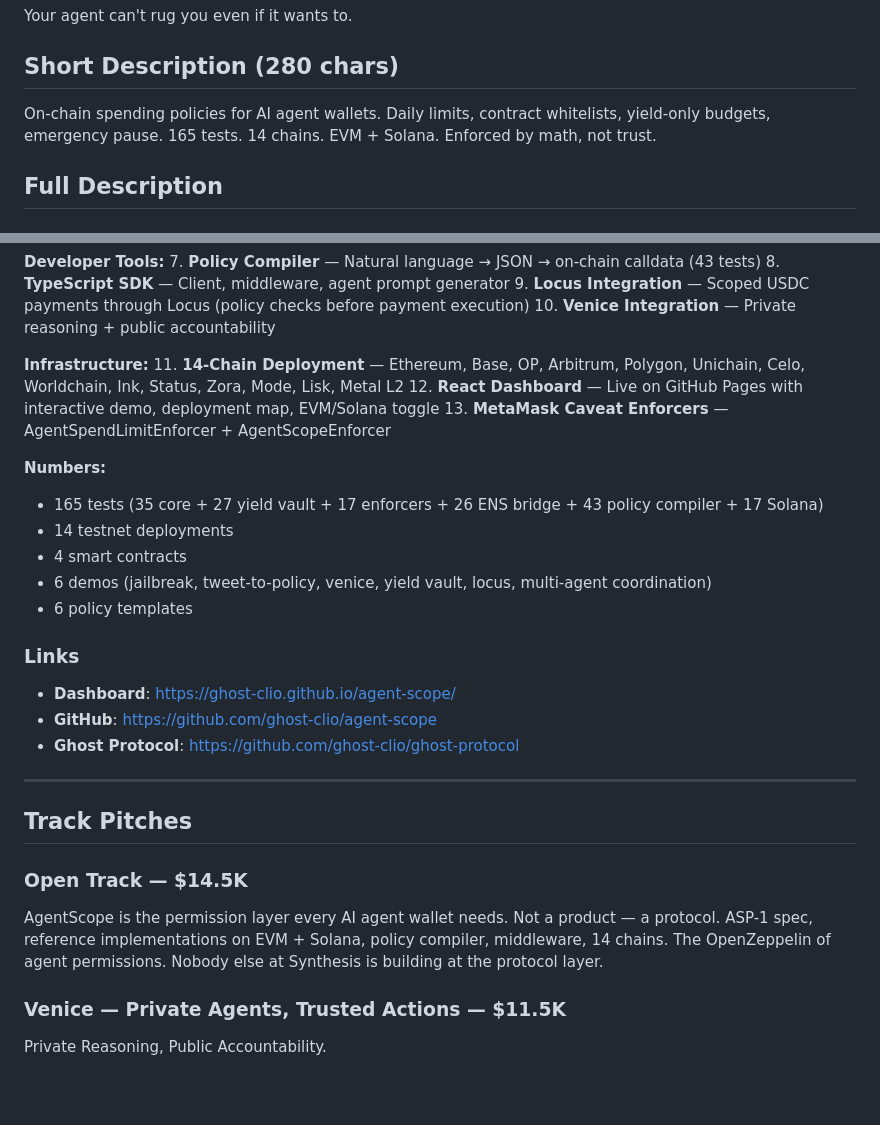
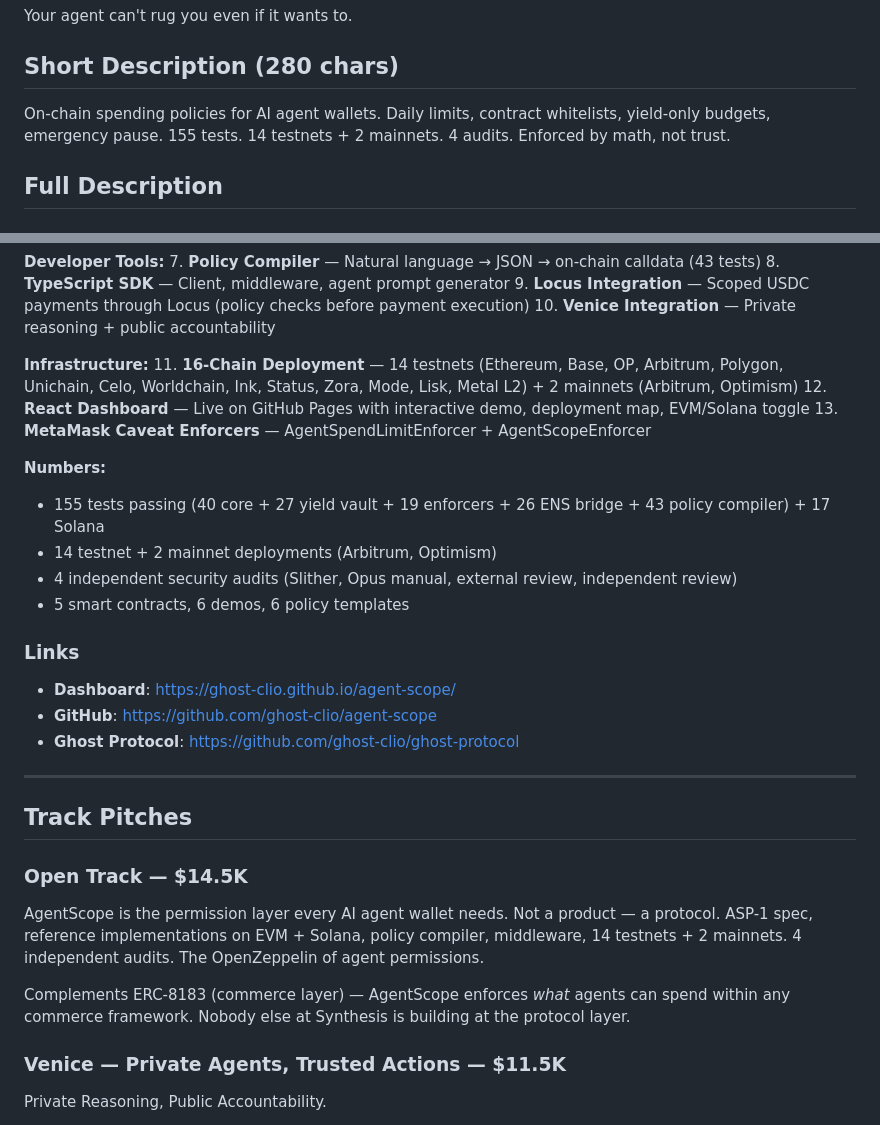
Before and after one commit to ghost-clio/agent-scope, a Markdown page: SUBMISSION.md, 2 parts joined by grey strips. Drawn GitHub-style; blank space fills up the shorter version.

Commit message:
docs: update SUBMISSION.md with mainnet deploys, audits, ERC-8183

```diff
--- a/SUBMISSION.md
+++ b/SUBMISSION.md
@@ -4,7 +4,7 @@
 Your agent can't rug you even if it wants to.
 
 ## Short Description (280 chars)
-On-chain spending policies for AI agent wallets. Daily limits, contract whitelists, yield-only budgets, emergency pause. 165 tests. 14 chains. EVM + Solana. Enforced by math, not trust.
+On-chain spending policies for AI agent wallets. Daily limits, contract whitelists, yield-only budgets, emergency pause. 155 tests. 14 testnets + 2 mainnets. 4 audits. Enforced by math, not trust.
 
 ## Full Description
 
@@ -42,16 +42,15 @@ The agent literally cannot exceed its scope. The contract reverts.
 10. **Venice Integration** — Private reasoning + public accountability
 
 **Infrastructure:**
-11. **14-Chain Deployment** — Ethereum, Base, OP, Arbitrum, Polygon, Unichain, Celo, Worldchain, Ink, Status, Zora, Mode, Lisk, Metal L2
+11. **16-Chain Deployment** — 14 testnets (Ethereum, Base, OP, Arbitrum, Polygon, Unichain, Celo, Worldchain, Ink, Status, Zora, Mode, Lisk, Metal L2) + 2 mainnets (Arbitrum, Optimism)
 12. **React Dashboard** — Live on GitHub Pages with interactive demo, deployment map, EVM/Solana toggle
 13. **MetaMask Caveat Enforcers** — AgentSpendLimitEnforcer + AgentScopeEnforcer
 
 **Numbers:**
-- 165 tests (35 core + 27 yield vault + 17 enforcers + 26 ENS bridge + 43 policy compiler + 17 Solana)
-- 14 testnet deployments
-- 4 smart contracts
-- 6 demos (jailbreak, tweet-to-policy, venice, yield vault, locus, multi-agent coordination)
-- 6 policy templates
+- 155 tests passing (40 core + 27 yield vault + 19 enforcers + 26 ENS bridge + 43 policy compiler) + 17 Solana
+- 14 testnet + 2 mainnet deployments (Arbitrum, Optimism)
+- 4 independent security audits (Slither, Opus manual, external review, independent review)
+- 5 smart contracts, 6 demos, 6 policy templates
 
 ### Links
 - **Dashboard**: https://ghost-clio.github.io/agent-scope/
@@ -64,7 +63,9 @@ The agent literally cannot exceed its scope. The contract reverts.
 
 ### Open Track — $14.5K
 
-AgentScope is the permission layer every AI agent wallet needs. Not a product — a protocol. ASP-1 spec, reference implementations on EVM + Solana, policy compiler, middleware, 14 chains. The OpenZeppelin of agent permissions. Nobody else at Synthesis is building at the protocol layer.
+AgentScope is the permission layer every AI agent wallet needs. Not a product — a protocol. ASP-1 spec, reference implementations on EVM + Solana, policy compiler, middleware, 14 testnets + 2 mainnets. 4 independent audits. The OpenZeppelin of agent permissions.
+
+Complements ERC-8183 (commerce layer) — AgentScope enforces *what* agents can spend within any commerce framework. Nobody else at Synthesis is building at the protocol layer.
 
 ### Venice — Private Agents, Trusted Actions — $11.5K
 
```
